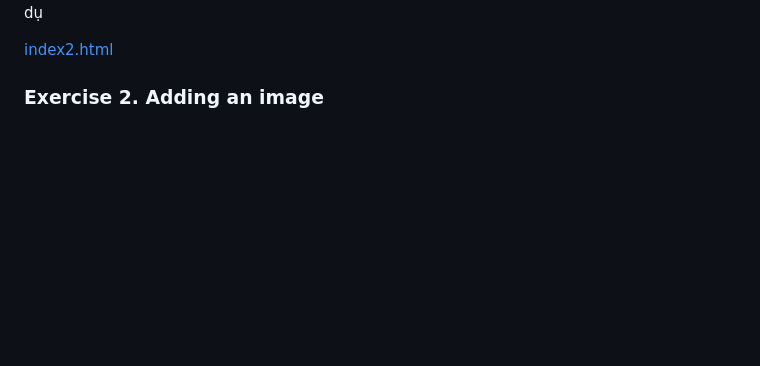
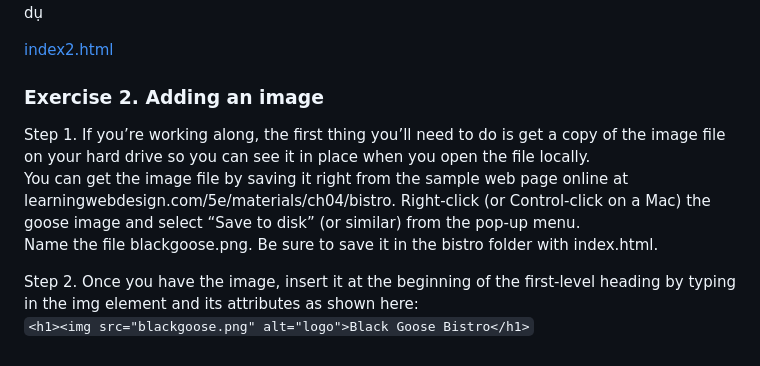
Before and after one commit to nguynn12/Thiet-ke-web, a Markdown page: index.md, the part around the change. GitHub-like rendering; blank space fills up the shorter version.

```diff
--- a/index.md
+++ b/index.md
@@ -500,3 +500,10 @@ Trong phần tử head, tạo thêm phần tử style, sau đó viết các ch
 [index2.html](Chuong6/index2.html)
 
 ### Exercise 2. Adding an image
+
+Step 1. If you’re working along, the first thing you’ll need to do is get a copy of the image file on your hard drive so you can see it in place when you open the file locally. <br>
+You can get the image file by saving it right from the sample web page online at learningwebdesign.com/5e/materials/ch04/bistro. Right-click (or Control-click on a Mac) the goose image and select “Save to disk” (or similar) from the pop-up menu.<br>
+Name the file blackgoose.png. Be sure to save it in the bistro folder with index.html.
+
+Step 2. Once you have the image, insert it at the beginning of the first-level heading by typing in the img element and its attributes as shown here: <br>
+`<h1><img src="blackgoose.png" alt="logo">Black Goose Bistro</h1>`
```
Also changed, not shown: Chuong6/blackgoose.png (added), 8 other files.
